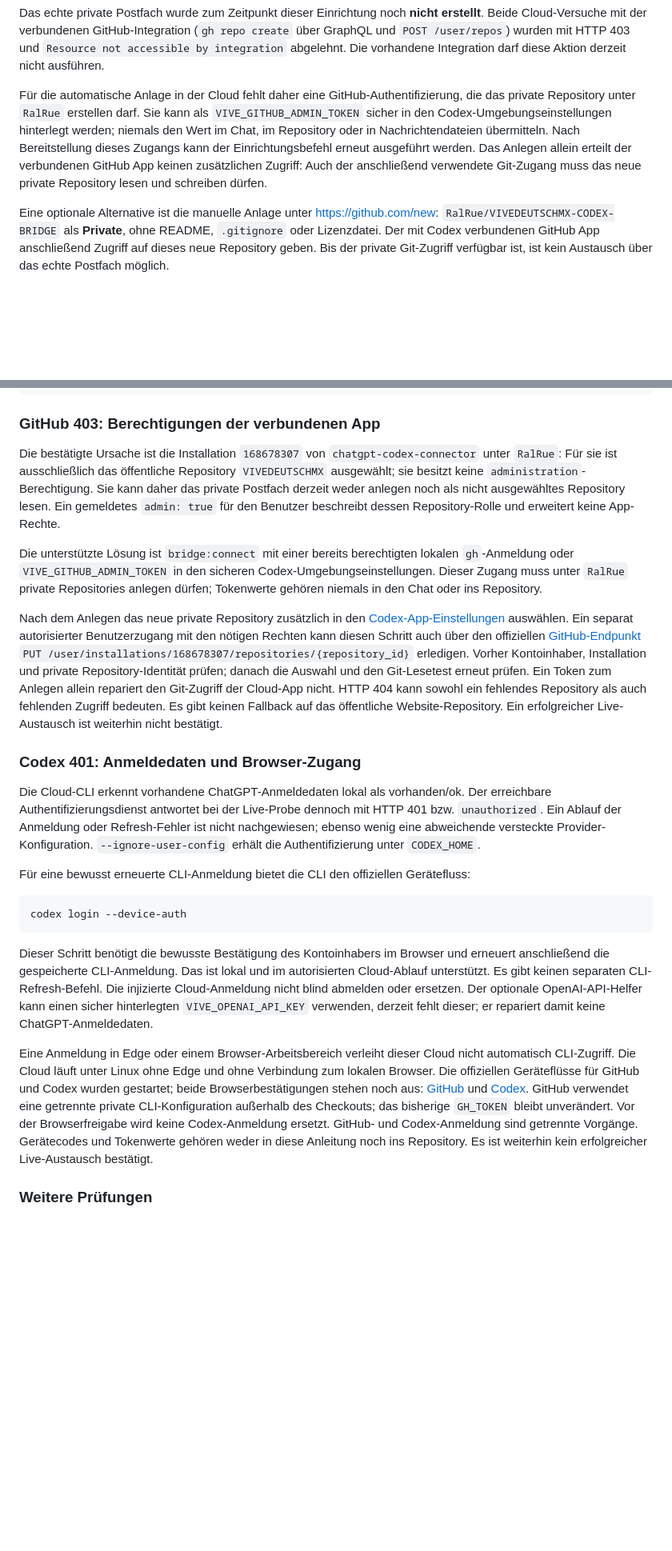
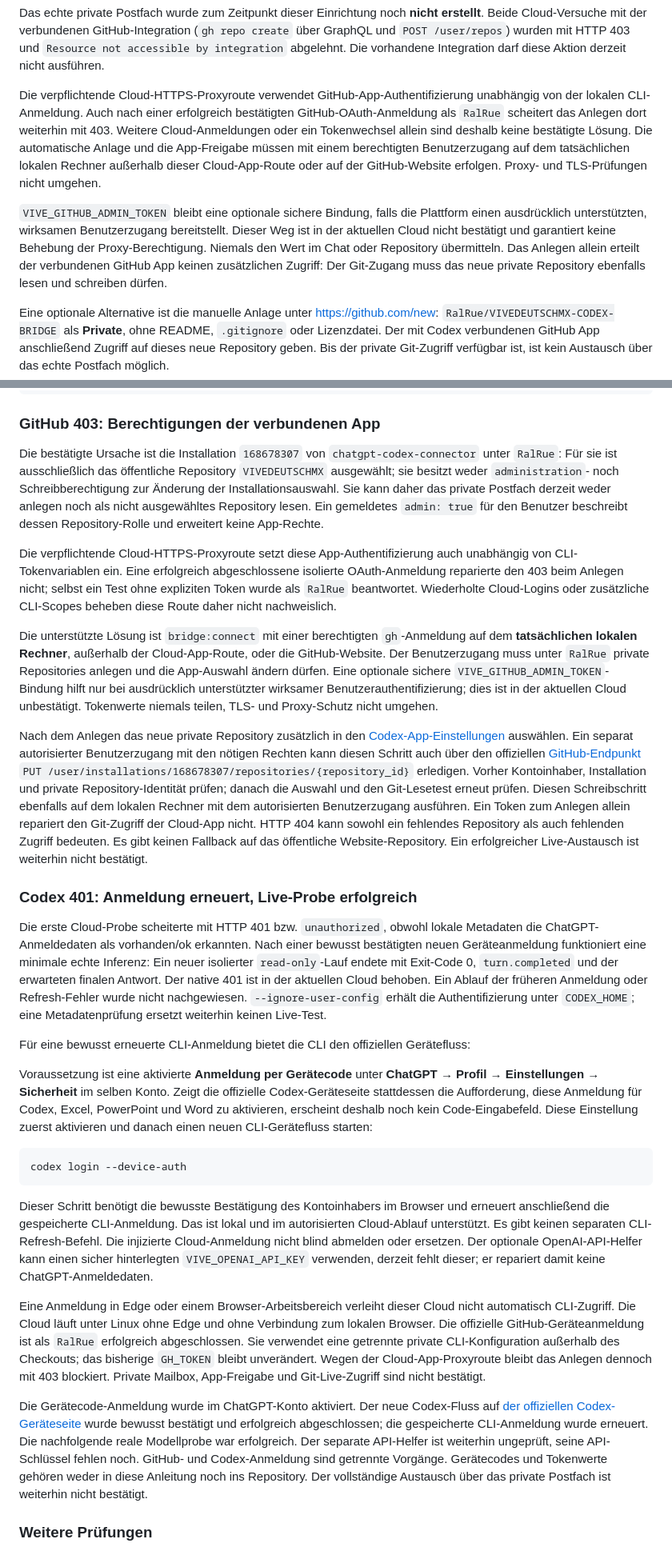
Before and after one commit to RalRue/VIVEDEUTSCHMX, a Markdown page: CODEX_BRIDGE.md, 2 parts joined by grey strips. Shown at 80% size. Drawn GitHub-style; blank space fills up the shorter version.

Commit message:
Record working Codex login and diagnosed GitHub proxy restriction

````diff
--- a/CODEX_BRIDGE.md
+++ b/CODEX_BRIDGE.md
@@ -40,14 +41,21 @@ erstellt**. Beide Cloud-Versuche mit der verbundenen GitHub-Integration
 `Resource not accessible by integration` abgelehnt. Die vorhandene Integration
 darf diese Aktion derzeit nicht ausführen.
 
-Für die automatische Anlage in der Cloud fehlt daher eine GitHub-Authentifizierung,
-die das private Repository unter `RalRue` erstellen darf. Sie kann als
-`VIVE_GITHUB_ADMIN_TOKEN` sicher in den Codex-Umgebungseinstellungen hinterlegt
-werden; niemals den Wert im Chat, im Repository oder in Nachrichtendateien
-übermitteln. Nach Bereitstellung dieses Zugangs kann der Einrichtungsbefehl erneut
-ausgeführt werden. Das Anlegen allein erteilt der verbundenen GitHub App keinen
-zusätzlichen Zugriff: Auch der anschließend verwendete Git-Zugang muss das neue
-private Repository lesen und schreiben dürfen.
+Die verpflichtende Cloud-HTTPS-Proxyroute verwendet GitHub-App-Authentifizierung
+unabhängig von der lokalen CLI-Anmeldung. Auch nach einer erfolgreich bestätigten
+GitHub-OAuth-Anmeldung als `RalRue` scheitert das Anlegen dort weiterhin mit 403.
+Weitere Cloud-Anmeldungen oder ein Tokenwechsel allein sind deshalb keine
+bestätigte Lösung. Die automatische Anlage und die App-Freigabe müssen mit einem
+berechtigten Benutzerzugang auf dem tatsächlichen lokalen Rechner außerhalb
+dieser Cloud-App-Route oder auf der GitHub-Website erfolgen. Proxy- und
+TLS-Prüfungen nicht umgehen.
+
+`VIVE_GITHUB_ADMIN_TOKEN` bleibt eine optionale sichere Bindung, falls die Plattform
+einen ausdrücklich unterstützten, wirksamen Benutzerzugang bereitstellt. Dieser
+Weg ist in der aktuellen Cloud nicht bestätigt und garantiert keine Behebung der
+Proxy-Berechtigung. Niemals den Wert im Chat oder Repository übermitteln. Das
+Anlegen allein erteilt der verbundenen GitHub App keinen zusätzlichen Zugriff:
+Der Git-Zugang muss das neue private Repository ebenfalls lesen und schreiben dürfen.
 
 Eine optionale Alternative ist die manuelle Anlage unter <https://github.com/new>:
 `RalRue/VIVEDEUTSCHMX-CODEX-BRIDGE` als **Private**, ohne README, `.gitignore` oder
@@ -506,15 +513,25 @@ git status --short
 
 Die bestätigte Ursache ist die Installation `168678307` von
 `chatgpt-codex-connector` unter `RalRue`: Für sie ist ausschließlich das öffentliche
-Repository `VIVEDEUTSCHMX` ausgewählt; sie besitzt keine
-`administration`-Berechtigung. Sie kann daher das private Postfach derzeit weder
+Repository `VIVEDEUTSCHMX` ausgewählt; sie besitzt weder
+`administration`- noch Schreibberechtigung zur Änderung der Installationsauswahl.
+Sie kann daher das private Postfach derzeit weder
 anlegen noch als nicht ausgewähltes Repository lesen. Ein gemeldetes `admin: true`
 für den Benutzer beschreibt dessen Repository-Rolle und erweitert keine App-Rechte.
 
-Die unterstützte Lösung ist `bridge:connect` mit einer bereits berechtigten
-lokalen `gh`-Anmeldung oder `VIVE_GITHUB_ADMIN_TOKEN` in den sicheren
-Codex-Umgebungseinstellungen. Dieser Zugang muss unter `RalRue` private Repositories
-anlegen dürfen; Tokenwerte gehören niemals in den Chat oder ins Repository.
+Die verpflichtende Cloud-HTTPS-Proxyroute setzt diese App-Authentifizierung auch
+unabhängig von CLI-Tokenvariablen ein. Eine erfolgreich abgeschlossene isolierte
+OAuth-Anmeldung reparierte den 403 beim Anlegen nicht; selbst ein Test ohne
+expliziten Token wurde als `RalRue` beantwortet. Wiederholte Cloud-Logins oder
+zusätzliche CLI-Scopes beheben diese Route daher nicht nachweislich.
+
+Die unterstützte Lösung ist `bridge:connect` mit einer berechtigten `gh`-Anmeldung
+auf dem **tatsächlichen lokalen Rechner**, außerhalb der Cloud-App-Route, oder die
+GitHub-Website. Der Benutzerzugang muss unter `RalRue` private Repositories anlegen
+und die App-Auswahl ändern dürfen. Eine optionale sichere `VIVE_GITHUB_ADMIN_TOKEN`-
+Bindung hilft nur bei ausdrücklich unterstützter wirksamer Benutzerauthentifizierung;
+dies ist in der aktuellen Cloud unbestätigt. Tokenwerte niemals teilen, TLS- und
+Proxy-Schutz nicht umgehen.
 
 Nach dem Anlegen das neue private Repository zusätzlich in den
 [Codex-App-Einstellungen](https://github.com/settings/installations/168678307)
@@ -523,21 +540,32 @@ diesen Schritt auch über den offiziellen
 [GitHub-Endpunkt](https://docs.github.com/en/rest/apps/installations#add-a-repository-to-an-app-installation)
 `PUT /user/installations/168678307/repositories/{repository_id}` erledigen.
 Vorher Kontoinhaber, Installation und private Repository-Identität prüfen; danach
-die Auswahl und den Git-Lesetest erneut prüfen. Ein Token zum Anlegen allein
+die Auswahl und den Git-Lesetest erneut prüfen. Diesen Schreibschritt ebenfalls auf
+dem lokalen Rechner mit dem autorisierten Benutzerzugang ausführen. Ein Token zum Anlegen allein
 repariert den Git-Zugriff der Cloud-App nicht. HTTP 404 kann sowohl ein fehlendes
 Repository als auch fehlenden Zugriff bedeuten. Es gibt keinen Fallback auf das
 öffentliche Website-Repository. Ein erfolgreicher Live-Austausch ist weiterhin
 nicht bestätigt.
 
-### Codex 401: Anmeldedaten und Browser-Zugang
+### Codex 401: Anmeldung erneuert, Live-Probe erfolgreich
 
-Die Cloud-CLI erkennt vorhandene ChatGPT-Anmeldedaten lokal als vorhanden/ok.
-Der erreichbare Authentifizierungsdienst antwortet bei der Live-Probe dennoch mit
-HTTP 401 bzw. `unauthorized`. Ein Ablauf der Anmeldung oder Refresh-Fehler ist
-nicht nachgewiesen; ebenso wenig eine abweichende versteckte Provider-Konfiguration.
-`--ignore-user-config` erhält die Authentifizierung unter `CODEX_HOME`.
+Die erste Cloud-Probe scheiterte mit HTTP 401 bzw. `unauthorized`, obwohl lokale
+Metadaten die ChatGPT-Anmeldedaten als vorhanden/ok erkannten. Nach einer bewusst
+bestätigten neuen Geräteanmeldung funktioniert eine minimale echte Inferenz:
+Ein neuer isolierter `read-only`-Lauf endete mit Exit-Code 0, `turn.completed` und
+der erwarteten finalen Antwort. Der native 401 ist in der aktuellen Cloud behoben.
+Ein Ablauf der früheren Anmeldung oder Refresh-Fehler wurde nicht nachgewiesen.
+`--ignore-user-config` erhält die Authentifizierung unter `CODEX_HOME`; eine
+Metadatenprüfung ersetzt weiterhin keinen Live-Test.
 
 Für eine bewusst erneuerte CLI-Anmeldung bietet die CLI den offiziellen Gerätefluss:
+
+Voraussetzung ist eine aktivierte **Anmeldung per Gerätecode** unter
+**ChatGPT → Profil → Einstellungen → Sicherheit** im selben Konto. Zeigt die
+offizielle Codex-Geräteseite stattdessen die Aufforderung, diese Anmeldung für
+Codex, Excel, PowerPoint und Word zu aktivieren, erscheint deshalb noch kein
+Code-Eingabefeld. Diese Einstellung zuerst aktivieren und danach einen neuen
+CLI-Gerätefluss starten:
 
 ```bash
 codex login --device-auth
@@ -553,15 +581,20 @@ er repariert damit keine ChatGPT-Anmeldedaten.
 
 Eine Anmeldung in Edge oder einem Browser-Arbeitsbereich verleiht dieser Cloud
 nicht automatisch CLI-Zugriff. Die Cloud läuft unter Linux ohne Edge und ohne
-Verbindung zum lokalen Browser. Die offiziellen Geräteflüsse für GitHub und Codex
-wurden gestartet; beide Browserbestätigungen stehen noch aus:
-[GitHub](https://github.com/login/device) und
-[Codex](https://auth.openai.com/codex/device). GitHub verwendet eine getrennte
-private CLI-Konfiguration außerhalb des Checkouts; das bisherige `GH_TOKEN`
-bleibt unverändert. Vor der Browserfreigabe wird keine Codex-Anmeldung ersetzt.
-GitHub- und Codex-Anmeldung sind getrennte Vorgänge. Gerätecodes
-und Tokenwerte gehören weder in diese Anleitung noch ins Repository. Es ist
-weiterhin kein erfolgreicher Live-Austausch bestätigt.
+Verbindung zum lokalen Browser. Die offizielle GitHub-Geräteanmeldung ist als
+`RalRue` erfolgreich abgeschlossen. Sie verwendet eine getrennte private
+CLI-Konfiguration außerhalb des Checkouts; das bisherige `GH_TOKEN` bleibt
+unverändert. Wegen der Cloud-App-Proxyroute bleibt das Anlegen dennoch mit 403
+blockiert. Private Mailbox, App-Freigabe und Git-Live-Zugriff sind nicht bestätigt.
+
+Die Gerätecode-Anmeldung wurde im ChatGPT-Konto aktiviert. Der neue Codex-Fluss
+auf [der offiziellen Codex-Geräteseite](https://auth.openai.com/codex/device) wurde
+bewusst bestätigt und erfolgreich abgeschlossen; die gespeicherte CLI-Anmeldung
+wurde erneuert. Die nachfolgende reale Modellprobe war erfolgreich. Der separate
+API-Helfer ist weiterhin ungeprüft, seine API-Schlüssel fehlen noch.
+GitHub- und Codex-Anmeldung sind getrennte Vorgänge. Gerätecodes und Tokenwerte
+gehören weder in diese Anleitung noch ins Repository. Der vollständige Austausch
+über das private Postfach ist weiterhin nicht bestätigt.
 
 ### Weitere Prüfungen
 
````
Also changed, not shown: other parts of CODEX_BRIDGE.md (+11 -11 lines).
